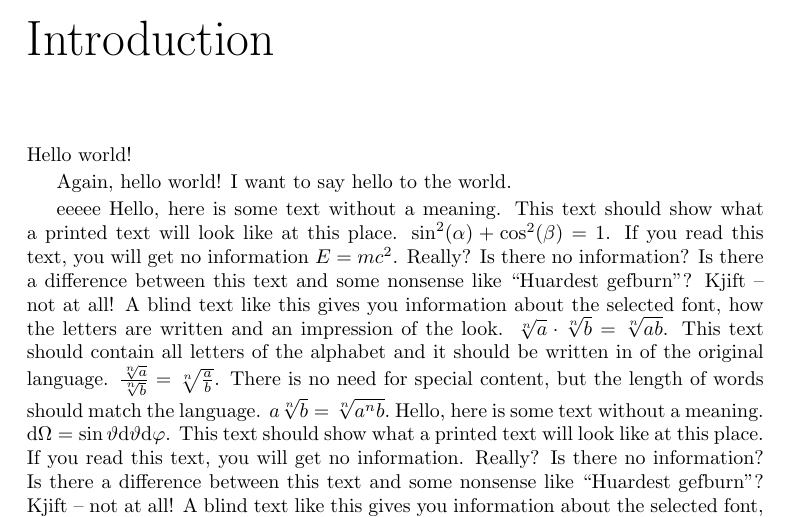
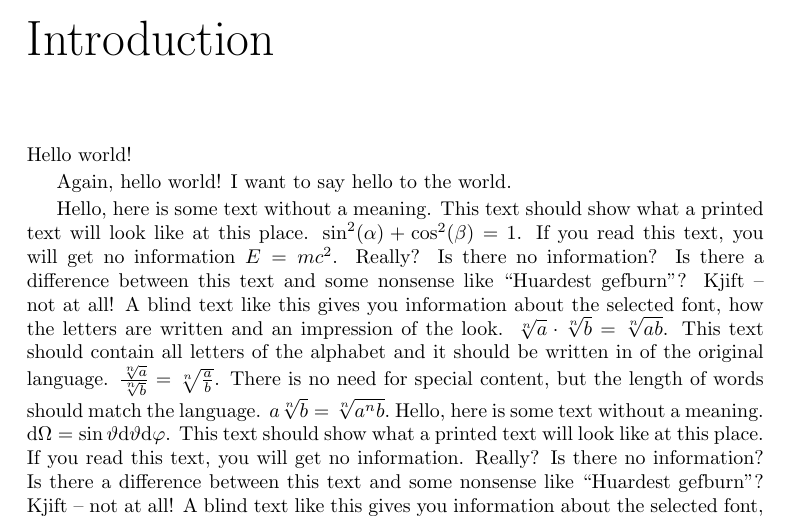
Before and after one commit to AnthoBiard/Latex, a LaTeX thesis (thesis.tex, which reads chapter_1.tex): part of page 3 of 4, cut so that both start at the same text. Compiled offline with pdfLaTeX.

Commit message:
eeeeeeeeee

```diff
--- a/chapter_1.tex
+++ b/chapter_1.tex
@@ -5,5 +5,4 @@ Hello world!
 Again, hello world!
 I want to say hello to the world.
 
-eeeee
 \blindtext[10]
```
